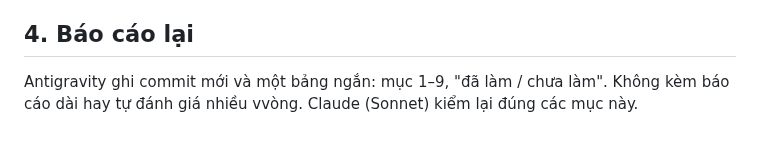
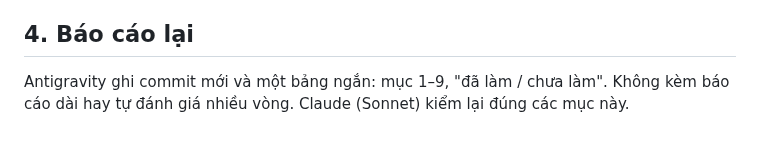
Before and after one commit to lqt140304-rgb/web-b-nh-vi-n, a Markdown page: docs/yeu-cau-sua-services-v1-lan-2-antigravity.md, the part around the change. Drawn GitHub-style.

Commit message:
docs: sua loi chinh ta
Co-Authored-By: Claude Sonnet 5.5 <noreply@anthropic.com>
Claude-Session: https://claude.ai/code/session_01RdR2xeeUL4Rz15FkyvBsuM

```diff
--- a/docs/yeu-cau-sua-services-v1-lan-2-antigravity.md
+++ b/docs/yeu-cau-sua-services-v1-lan-2-antigravity.md
@@ -28,4 +28,4 @@ Mô tả ảnh "bác sĩ"; nguồn bản quyền ảnh tạm (vẫn ghi "ảnh m
 
 ## 4. Báo cáo lại
 
-Antigravity ghi commit mới và một bảng ngắn: mục 1–9, "đã làm / chưa làm". Không kèm báo cáo dài hay tự đánh giá nhiều vvòng. Claude (Sonnet) kiểm lại đúng các mục này.
+Antigravity ghi commit mới và một bảng ngắn: mục 1–9, "đã làm / chưa làm". Không kèm báo cáo dài hay tự đánh giá nhiều vòng. Claude (Sonnet) kiểm lại đúng các mục này.
```
